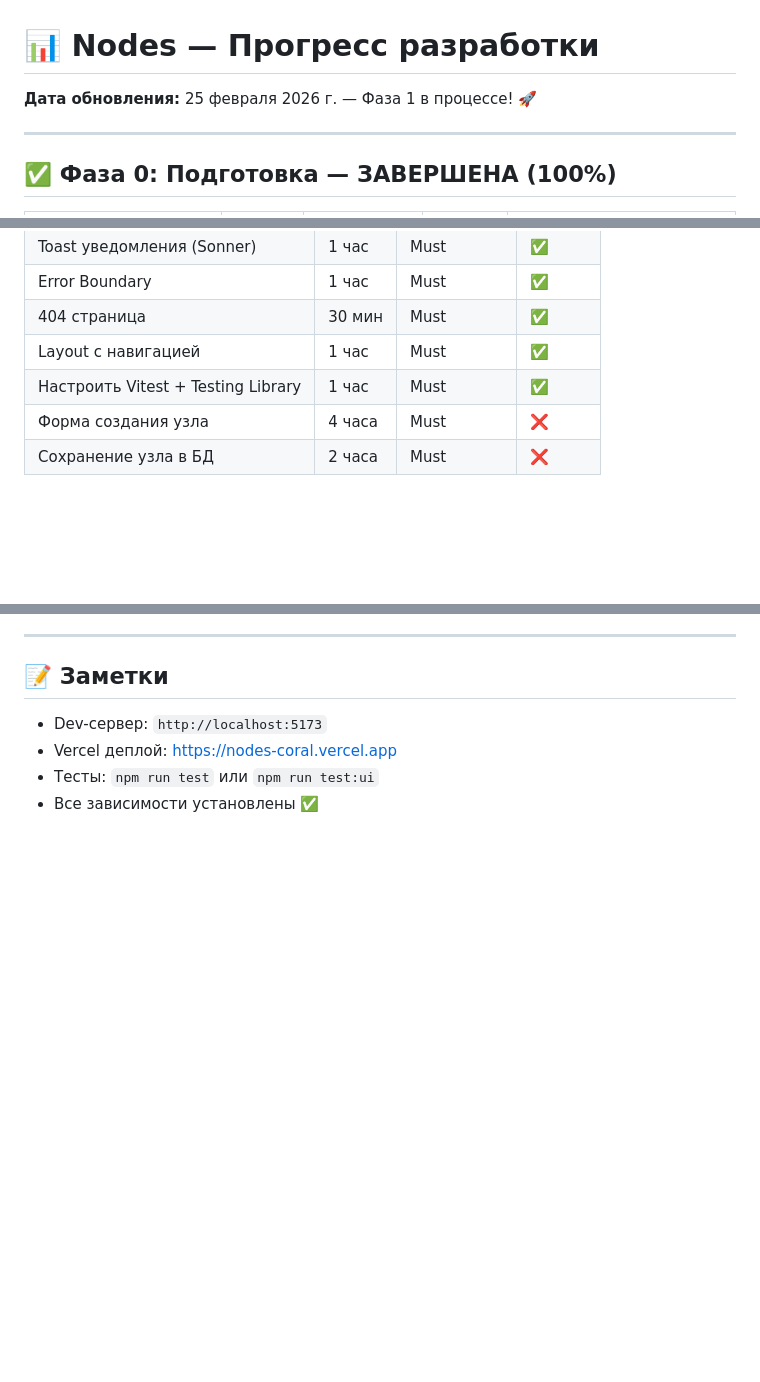
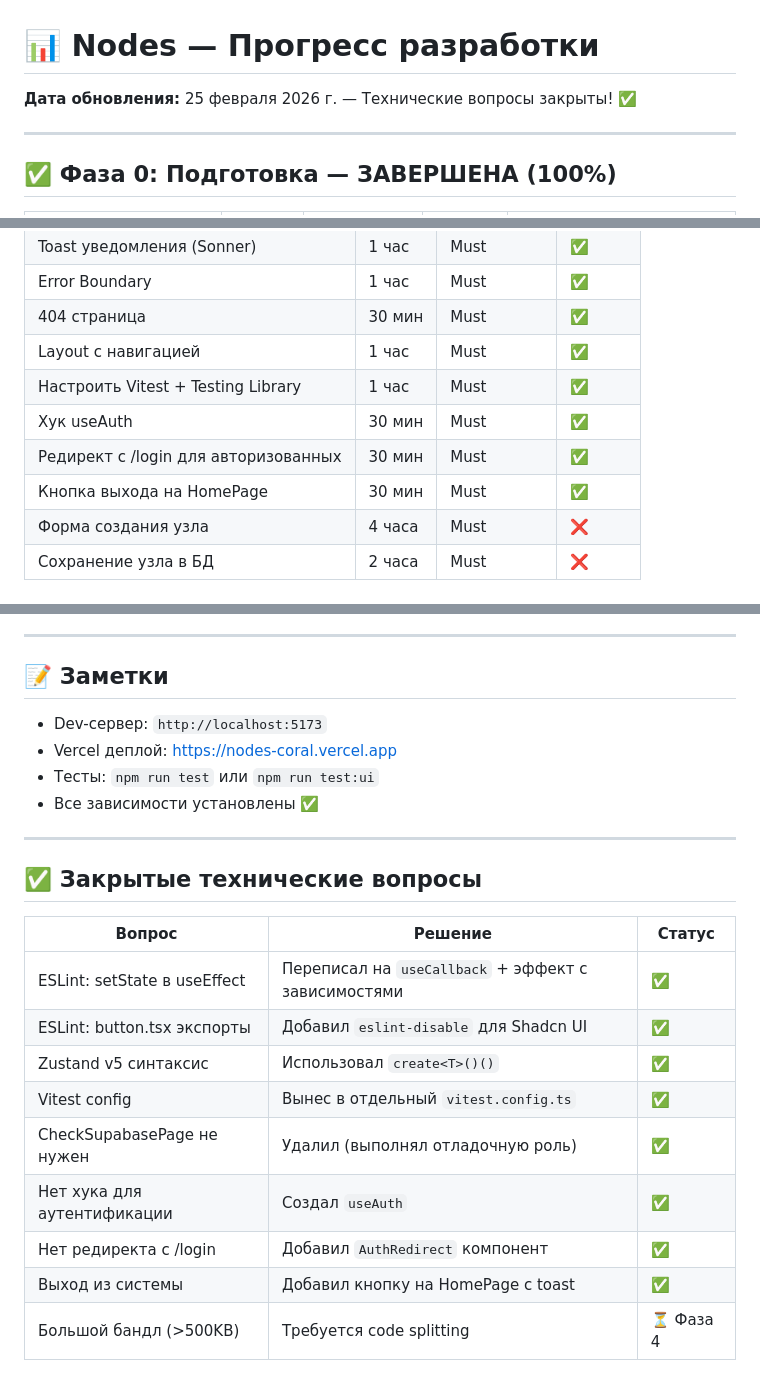
Before and after one commit to Web-Zhaba/Nodes, a Markdown page: docs/PROGRESS.md, 3 parts joined by grey strips. Rendered like a GitHub page; blank space fills up the shorter version.

Commit message:
docs: update PROGRESS.md with closed technical issues

```diff
--- a/docs/PROGRESS.md
+++ b/docs/PROGRESS.md
@@ -1,6 +1,6 @@
 # 📊 Nodes — Прогресс разработки
 
-**Дата обновления:** 25 февраля 2026 г. — Фаза 1 в процессе! 🚀
+**Дата обновления:** 25 февраля 2026 г. — Технические вопросы закрыты! ✅
 
 ---
 
@@ -42,6 +42,9 @@
 | 404 страница | 30 мин | Must | ✅ |
 | Layout с навигацией | 1 час | Must | ✅ |
 | Настроить Vitest + Testing Library | 1 час | Must | ✅ |
+| Хук useAuth | 30 мин | Must | ✅ |
+| Редирект с /login для авторизованных | 30 мин | Must | ✅ |
+| Кнопка выхода на HomePage | 30 мин | Must | ✅ |
 | Форма создания узла | 4 часа | Must | ❌ |
 | Сохранение узла в БД | 2 часа | Must | ❌ |
 
@@ -160,3 +163,19 @@ nodes-frontend/
 - Vercel деплой: https://nodes-coral.vercel.app
 - Тесты: `npm run test` или `npm run test:ui`
 - Все зависимости установлены ✅
+
+---
+
+## ✅ Закрытые технические вопросы
+
+| Вопрос | Решение | Статус |
+|--------|---------|--------|
+| ESLint: setState в useEffect | Переписал на `useCallback` + эффект с зависимостями | ✅ |
+| ESLint: button.tsx экспорты | Добавил `eslint-disable` для Shadcn UI | ✅ |
+| Zustand v5 синтаксис | Использовал `create<T>()()` | ✅ |
+| Vitest config | Вынес в отдельный `vitest.config.ts` | ✅ |
+| CheckSupabasePage не нужен | Удалил (выполнял отладочную роль) | ✅ |
+| Нет хука для аутентификации | Создал `useAuth` | ✅ |
+| Нет редиректа с /login | Добавил `AuthRedirect` компонент | ✅ |
+| Выход из системы | Добавил кнопку на HomePage с toast | ✅ |
+| Большой бандл (>500KB) | Требуется code splitting | ⏳ Фаза 4 |
```
Also changed, not shown: other parts of docs/PROGRESS.md (+1 -1 lines).
